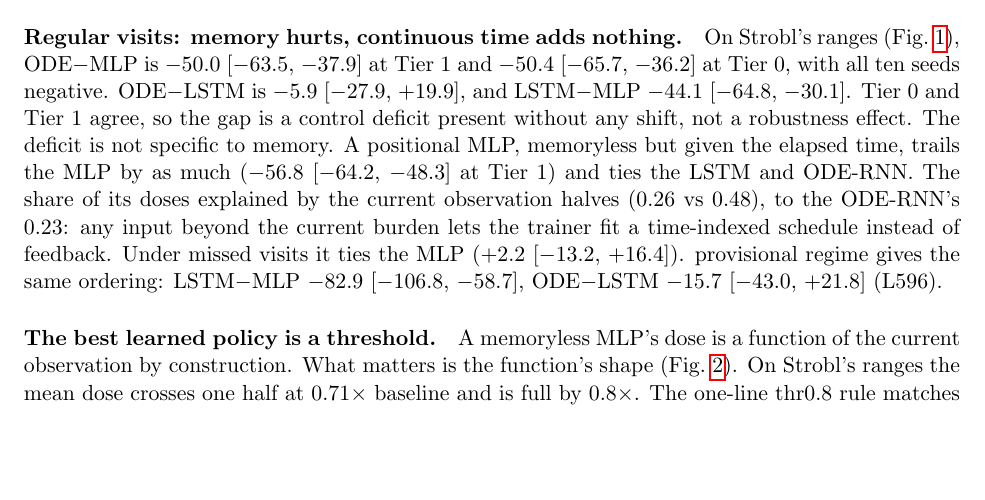
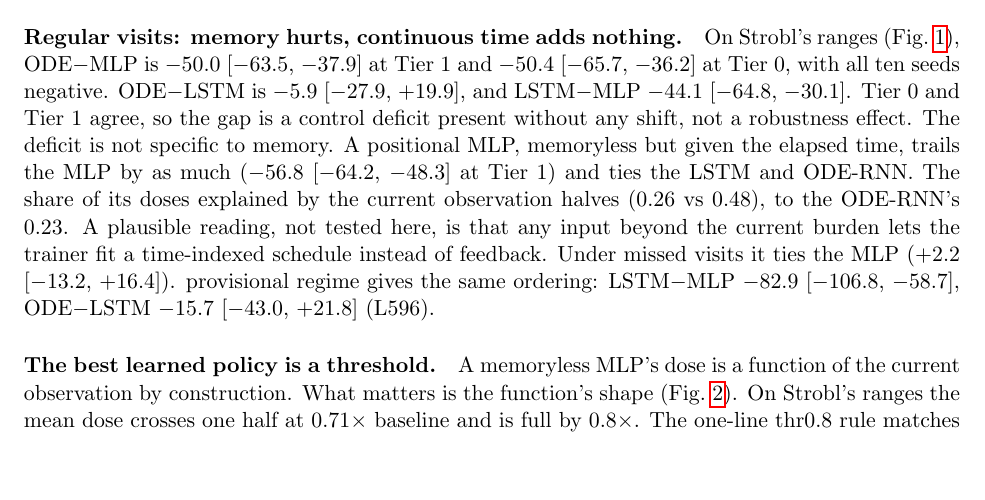
Before and after one commit to Dante-Berth/Continuous_Time_RL_Policies_for_Robust_Cancer_Adaptive_Therapy, a LaTeX paper (paper/main.tex): part of page 3 of 11, cut so that both start at the same text, the shorter picture padded with empty space. Compiled offline with pdfLaTeX.

Commit message:
[docs] paper: mark V7's time-indexed-schedule mechanism as a post-hoc reading
Co-Authored-By: Claude Opus 5.5 <noreply@anthropic.com>

```diff
--- a/paper/main.tex
+++ b/paper/main.tex
@@ -176,7 +176,8 @@ a control deficit present without any shift, not a robustness effect. The
 deficit is not specific to memory. A positional MLP, memoryless but given the
 elapsed time, trails the MLP by as much ($-56.8$ [$-64.2$, $-48.3$] at Tier~1)
 and ties the LSTM and ODE-RNN. The share of its doses explained by the current
-observation halves (0.26 vs 0.48), to the ODE-RNN's 0.23: any input beyond the
+observation halves (0.26 vs 0.48), to the ODE-RNN's 0.23. A plausible reading,
+not tested here, is that any input beyond the
 current burden lets the trainer fit a time-indexed schedule instead of
 feedback. Under missed visits it ties the MLP ($+2.2$ [$-13.2$, $+16.4$]). % V7 L1414 The
 provisional regime gives the same ordering: LSTM$-$MLP \WCMemOne, ODE$-$LSTM
```
